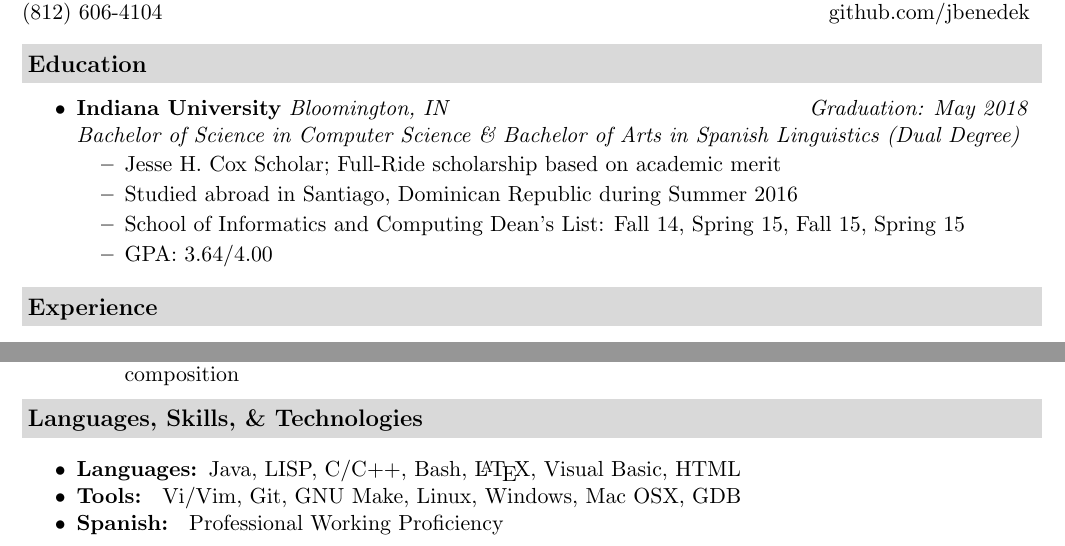
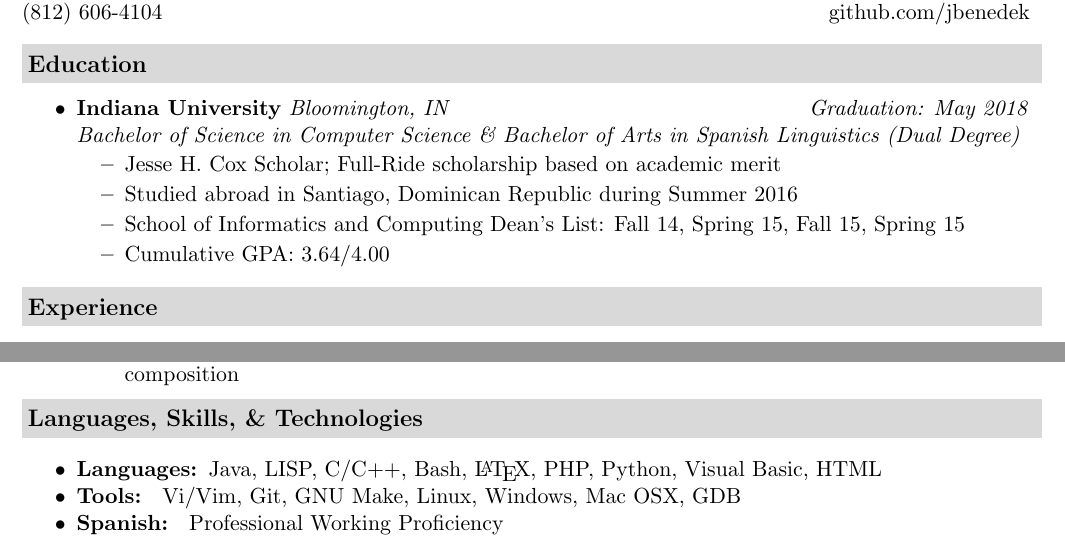
Before and after one commit to jbenedek/Resume, a LaTeX CV (Benedek_Jeremy_Resume.tex): two parts of the page, joined at a grey line, cut so that both start at the same text. Compiled offline with pdfLaTeX.

Commit message:
Semester Update

```diff
--- a/Benedek_Jeremy_Resume.tex
+++ b/Benedek_Jeremy_Resume.tex
@@ -37,7 +37,7 @@
 	  %	  \resitem{Direct-Admit Scholar: School of Informatics and Computing}
 	  \resitem{Studied abroad in Santiago, Dominican Republic during Summer 2016}
 	  \resitem{School of Informatics and Computing Dean’s List: Fall 14, Spring 15, Fall 15, Spring 15}
-	  \resitem{GPA: 3.64/4.00}
+	  \resitem{Cumulative GPA: 3.64/4.00}
       \end{itemize}
     }
 \end{itemize}
@@ -127,7 +127,7 @@
 
 \begin{myitemize}
 
-  \item \textbf{Languages: }{\normalsize Java, LISP, C/C++, Bash, \LaTeX, Visual Basic, HTML}
+  \item \textbf{Languages: }{\normalsize Java, LISP, C/C++, Bash, \LaTeX, PHP, Python, Visual Basic, HTML}
   \item \textbf{Tools: } {\normalsize Vi/Vim, Git, GNU Make, Linux, Windows, Mac OSX, GDB}
   \item \textbf{Spanish: } {\normalsize Professional Working Proficiency}
 
```
Also changed, not shown: Benedek_Jeremy_Resume.pdf.
